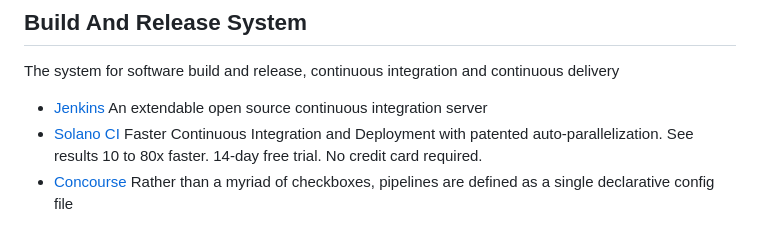
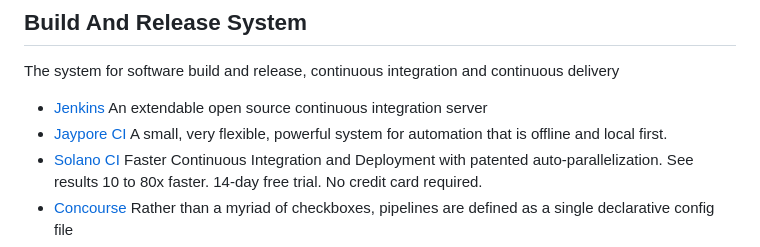
Before and after one commit to cicdops/awesome-ciandcd, a Markdown page: README.md, the part around the change. GitHub-like rendering.

```diff
--- a/README.md
+++ b/README.md
@@ -52,6 +52,7 @@ The theory for continuous integration and continuous deliver
 ## Build And Release System
 The system for software build and release, continuous integration and continuous delivery
 * [Jenkins](http://jenkins-ci.org)  An extendable open source continuous integration server
+* [Jaypore CI](https://www.jayporeci.in)  A small, very flexible, powerful system for automation that is offline and local first.
 * [Solano CI](https://www.solanolabs.com)  Faster Continuous Integration and Deployment with patented auto-parallelization. See results 10 to 80x faster. 14-day free trial. No credit card required.
 * [Concourse](https://concourse-ci.org) Rather than a myriad of checkboxes, pipelines are defined as a single declarative config file
 * [BuildForge](https://jazz.net/downloads/rational-build-forge/)  Automate and accelerate build and release processes
```
